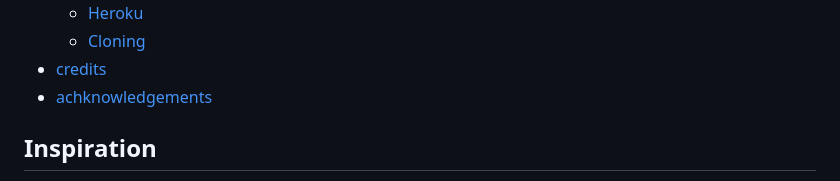
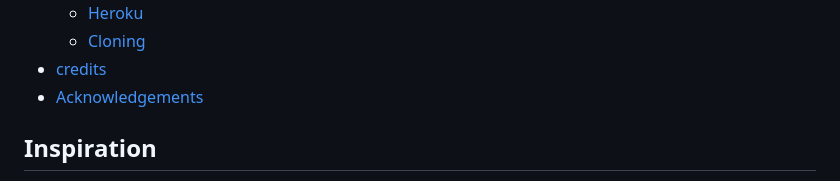
Before and after one commit to LiamEdwards931/Terminal-games, a Markdown page: README.md, the part around the change. Drawn GitHub-style.

Commit message:
correct some grammar errors

```diff
--- a/README.md
+++ b/README.md
@@ -34,7 +34,7 @@
     - [Heroku](#heroku)
     - [Cloning](#cloning-a-repository)
 - [credits](#credits)
-- [achknowledgements](#acknowledgments)
+- [Acknowledgements](#acknowledgments)
 
 ## Inspiration
 
```
